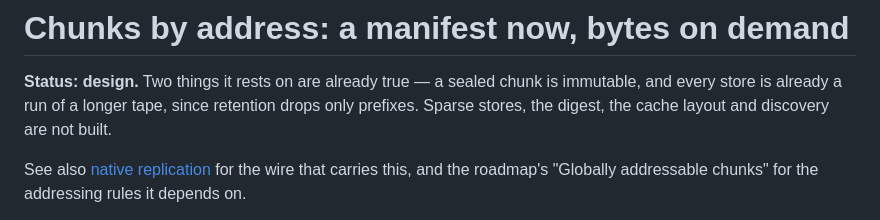
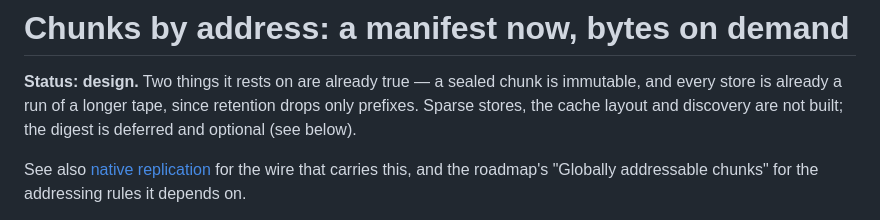
Before and after one commit to torstei/timberfs, a Markdown page: docs/plans/chunks-by-address.md, the part around one of its changes. GitHub-like rendering.

```diff
--- a/docs/plans/chunks-by-address.md
+++ b/docs/plans/chunks-by-address.md
@@ -2,8 +2,8 @@
 
 **Status: design.** Two things it rests on are already true — a sealed chunk is
 immutable, and every store is already a run of a longer tape, since retention
-drops only prefixes. Sparse stores, the digest, the cache layout and discovery
-are not built.
+drops only prefixes. Sparse stores, the cache layout and discovery are not
+built; the digest is deferred and optional (see below).
 
 See also [native replication](native-replication.md) for the wire that carries
 this, and the roadmap's "Globally addressable chunks" for the addressing rules
```
Also changed, not shown: other parts of docs/plans/chunks-by-address.md (+94 -12 lines).
